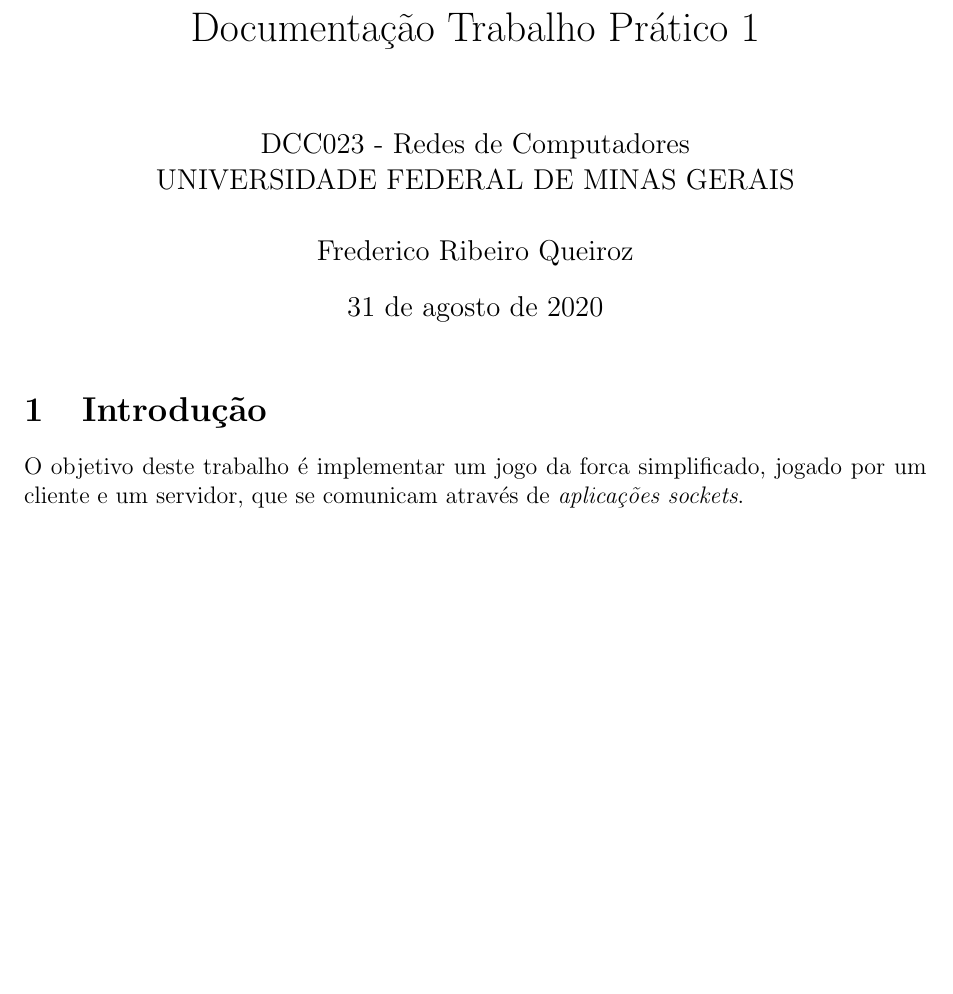
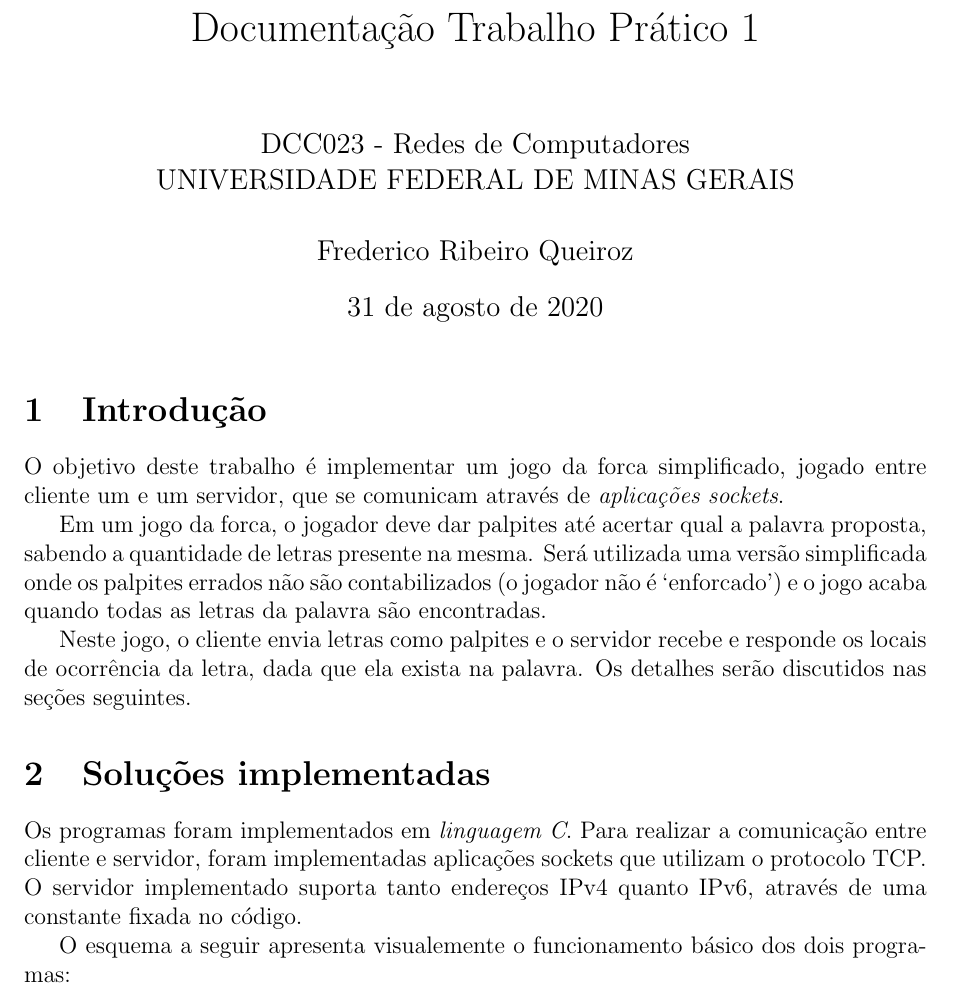
Before and after one commit to fredericoqueiroz/hangman-game, a LaTeX document (doc/doc.tex): part of the page, cut so that both start at the same text, the shorter picture padded with empty space. Compiled offline with pdfLaTeX.

Commit message:
Updating doc

```diff
--- a/doc/doc.tex
+++ b/doc/doc.tex
@@ -15,7 +15,18 @@
 \maketitle
 
 \section{Introdução}
-O objetivo deste trabalho é implementar um jogo da forca simplificado, jogado por um cliente
+O objetivo deste trabalho é implementar um jogo da forca simplificado, jogado entre cliente um
 e um servidor, que se comunicam através de \emph{aplicações sockets}. \par
+Em um jogo da forca, o jogador deve dar palpites até acertar qual a palavra proposta, sabendo a quantidade de letras presente na mesma.
+Será utilizada uma versão simplificada onde os palpites errados não são contabilizados (o jogador não é `enforcado') e o jogo acaba quando todas as letras da palavra são encontradas. \par
+Neste jogo, o cliente envia letras como palpites e o servidor recebe e responde os locais de ocorrência da letra, dada que ela exista na palavra.
+Os detalhes serão discutidos nas seções seguintes.
+
+\section{Soluções implementadas}
+Os programas foram implementados em \emph{linguagem C}. Para realizar a comunicação entre cliente e servidor, foram implementadas aplicações sockets que utilizam o protocolo TCP.
+O servidor implementado suporta tanto endereços IPv4 quanto IPv6, através de uma constante fixada no código. \par
+O esquema a seguir apresenta visualemente o funcionamento básico dos dois programas:
+
+
 
 \end{document}
```
Also changed, not shown: doc/doc.pdf, 5 other files.
